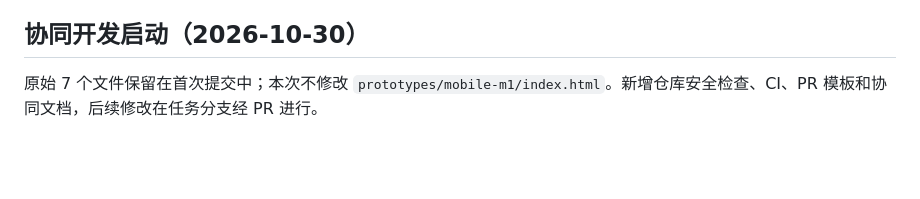
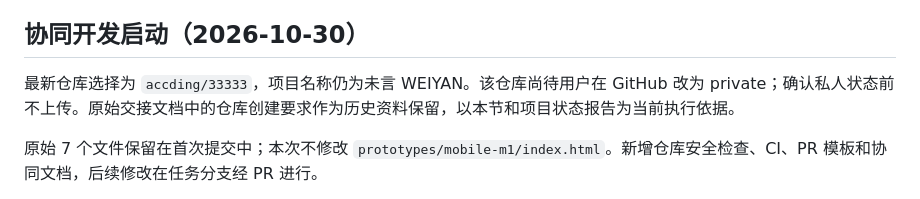
Before and after one commit to accding/33333, a Markdown page: README.md, the part around the change. GitHub-like rendering; blank space fills up the shorter version.

Commit message:
docs: target existing repository after private visibility is enabled

```diff
--- a/README.md
+++ b/README.md
@@ -46,6 +46,8 @@
 
 ## 协同开发启动（2026-10-30）
 
+最新仓库选择为 `accding/33333`，项目名称仍为未言 WEIYAN。该仓库尚待用户在 GitHub 改为 private；确认私人状态前不上传。原始交接文档中的仓库创建要求作为历史资料保留，以本节和项目状态报告为当前执行依据。
+
 原始 7 个文件保留在首次提交中；本次不修改 `prototypes/mobile-m1/index.html`。新增仓库安全检查、CI、PR 模板和协同文档，后续修改在任务分支经 PR 进行。
 
 - [项目状态与验证结果](docs/PROJECT_STATUS.md)
```
Also changed, not shown: docs/COLLABORATION.md (+3 -3 lines), docs/PROJECT_STATUS.md (+7 -1 lines).
